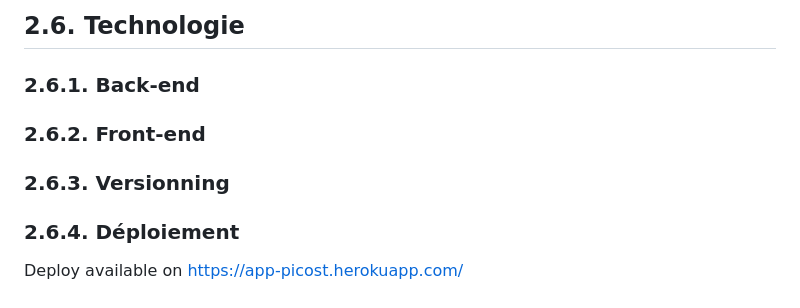
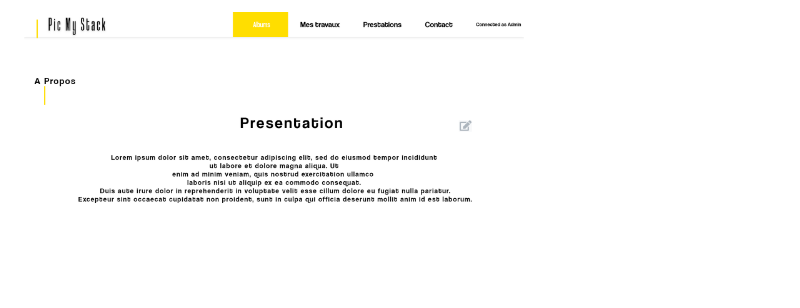
Before and after one commit to orianc/PICOST-APP-Symfony-Twig-PostgreSQL-Bootstrap-Jquery, a Markdown page: README.md, the part around the change printed below. Rendered like a GitHub page; pictures changed too: z.conception/visual.png (added).

```diff
--- a/README.md
+++ b/README.md
@@ -78,12 +102,2 @@ Quels seront les utilisateurs de l'API ?
 
-## 2.6. Technologie
-
-### 2.6.1. Back-end
-
-### 2.6.2. Front-end
-
-### 2.6.3. Versionning
-
-### 2.6.4. Déploiement
-
-Deploy available on https://app-picost.herokuapp.com/
+<img src="z.conception/visual.png" alt="data-base-design" width="500"/>
```
Also changed, not shown: other parts of README.md (+73 -49 lines), 1 other file.
